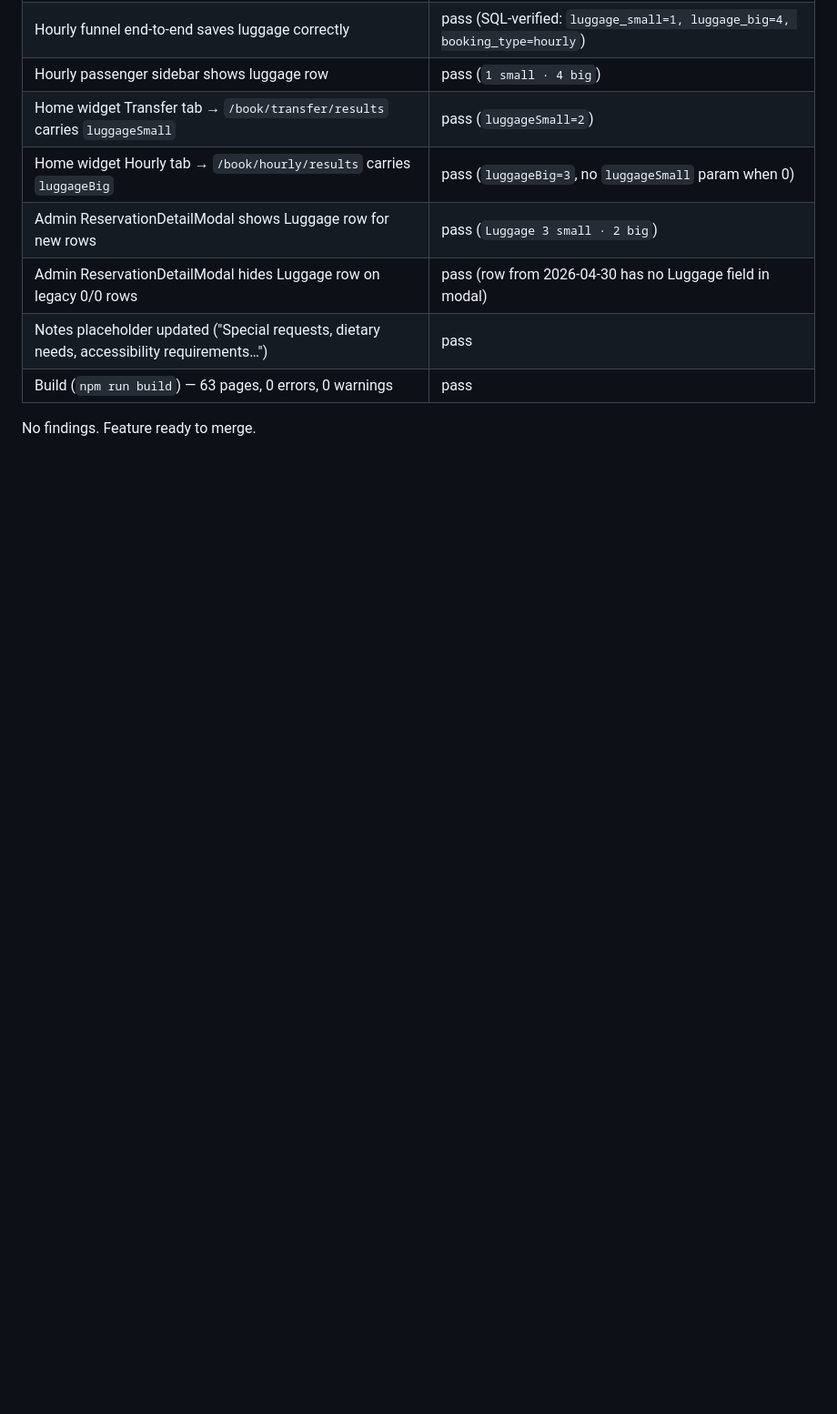
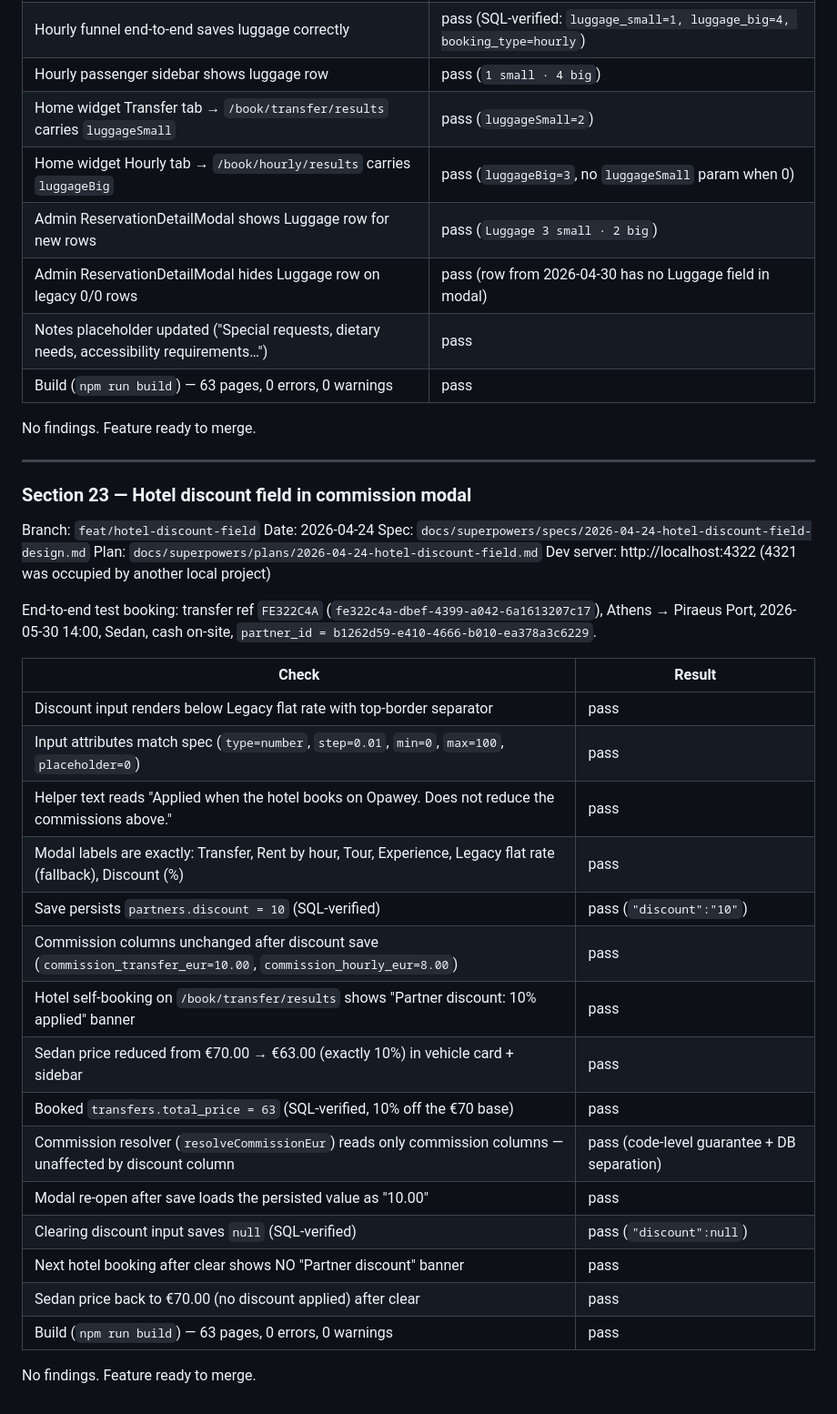
Before and after one commit to itdev-gr/opaway, a Markdown page: qa/2026-04-22-full-smoke-test.md, the part around the change. Shown at 91% size. Rendered like a GitHub page; blank space fills up the shorter version.

Commit message:
qa: smoke verify — hotel discount field in commission modal
Co-Authored-By: Claude Opus 4.7 (1M context) <noreply@anthropic.com>

```diff
--- a/qa/2026-04-22-full-smoke-test.md
+++ b/qa/2026-04-22-full-smoke-test.md
@@ -2171,3 +2171,35 @@ End-to-end test bookings:
 | Build (`npm run build`) — 63 pages, 0 errors, 0 warnings | pass |
 
 No findings. Feature ready to merge.
+
+---
+
+### Section 23 — Hotel discount field in commission modal
+
+Branch: `feat/hotel-discount-field`
+Date: 2026-04-24
+Spec: `docs/superpowers/specs/2026-04-24-hotel-discount-field-design.md`
+Plan: `docs/superpowers/plans/2026-04-24-hotel-discount-field.md`
+Dev server: http://localhost:4322 (4321 was occupied by another local project)
+
+End-to-end test booking: transfer ref `FE322C4A` (`fe322c4a-dbef-4399-a042-6a1613207c17`), Athens → Piraeus Port, 2026-05-30 14:00, Sedan, cash on-site, `partner_id = b1262d59-e410-4666-b010-ea378a3c6229`.
+
+| Check | Result |
+|---|---|
+| Discount input renders below Legacy flat rate with top-border separator | pass |
+| Input attributes match spec (`type=number`, `step=0.01`, `min=0`, `max=100`, `placeholder=0`) | pass |
+| Helper text reads "Applied when the hotel books on Opawey. Does not reduce the commissions above." | pass |
+| Modal labels are exactly: Transfer, Rent by hour, Tour, Experience, Legacy flat rate (fallback), Discount (%) | pass |
+| Save persists `partners.discount = 10` (SQL-verified) | pass (`"discount":"10"`) |
+| Commission columns unchanged after discount save (`commission_transfer_eur=10.00`, `commission_hourly_eur=8.00`) | pass |
+| Hotel self-booking on `/book/transfer/results` shows "Partner discount: 10% applied" banner | pass |
+| Sedan price reduced from €70.00 → €63.00 (exactly 10%) in vehicle card + sidebar | pass |
+| Booked `transfers.total_price = 63` (SQL-verified, 10% off the €70 base) | pass |
+| Commission resolver (`resolveCommissionEur`) reads only commission columns — unaffected by discount column | pass (code-level guarantee + DB separation) |
+| Modal re-open after save loads the persisted value as "10.00" | pass |
+| Clearing discount input saves `null` (SQL-verified) | pass (`"discount":null`) |
+| Next hotel booking after clear shows NO "Partner discount" banner | pass |
+| Sedan price back to €70.00 (no discount applied) after clear | pass |
+| Build (`npm run build`) — 63 pages, 0 errors, 0 warnings | pass |
+
+No findings. Feature ready to merge.
```
